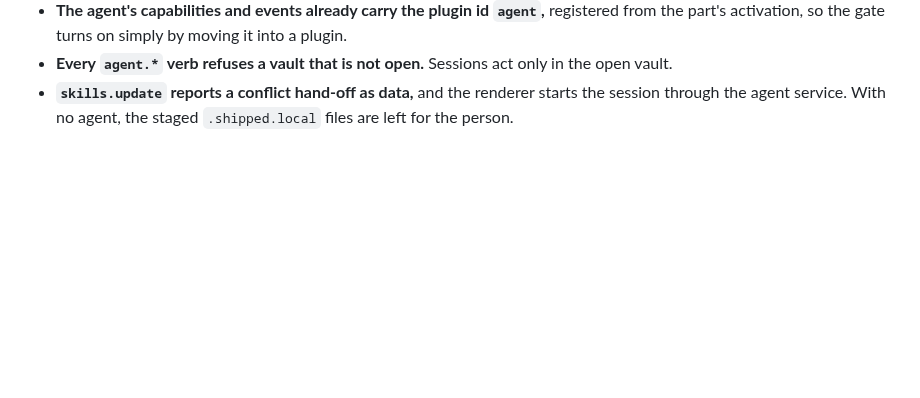
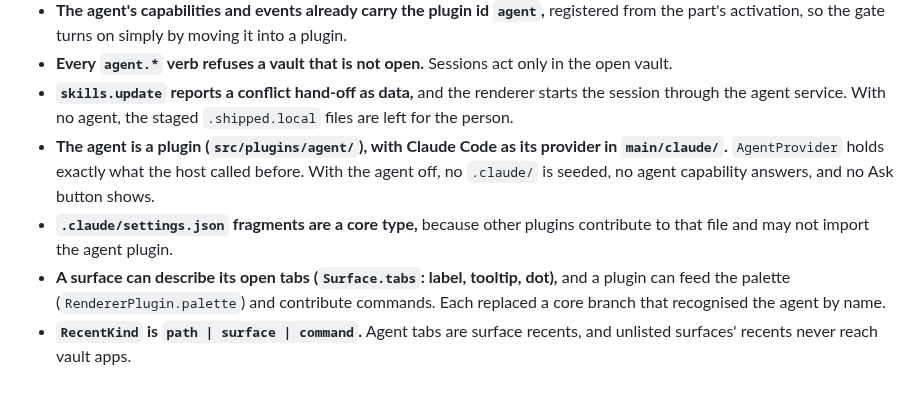
Before and after one commit to syv-ai/holi, a Markdown page: design-decisions.md, the part around the change. Rendered like a GitHub page; blank space fills up the shorter version.

Commit message:
docs: record the agent plugin's decisions
Via [syv-ai/dash](https://github.com/syv-ai/dash)
Claude-Session: https://claude.ai/code/session_01NJjMuC4GwYY9Zoc3J8EKpj

```diff
--- a/design-decisions.md
+++ b/design-decisions.md
@@ -360,3 +360,13 @@ and activation.
 - **`skills.update` reports a conflict hand-off as data,** and the renderer starts the session
   through the agent service. With no agent, the staged `.shipped.local` files are left for the
   person.
+- **The agent is a plugin (`src/plugins/agent/`), with Claude Code as its provider in
+  `main/claude/`.** `AgentProvider` holds exactly what the host called before. With the agent off,
+  no `.claude/` is seeded, no agent capability answers, and no Ask button shows.
+- **`.claude/settings.json` fragments are a core type,** because other plugins contribute to that
+  file and may not import the agent plugin.
+- **A surface can describe its open tabs (`Surface.tabs`: label, tooltip, dot),** and a plugin
+  can feed the palette (`RendererPlugin.palette`) and contribute commands. Each replaced a core
+  branch that recognised the agent by name.
+- **`RecentKind` is `path | surface | command`.** Agent tabs are surface recents, and
+  unlisted surfaces' recents never reach vault apps.
```
